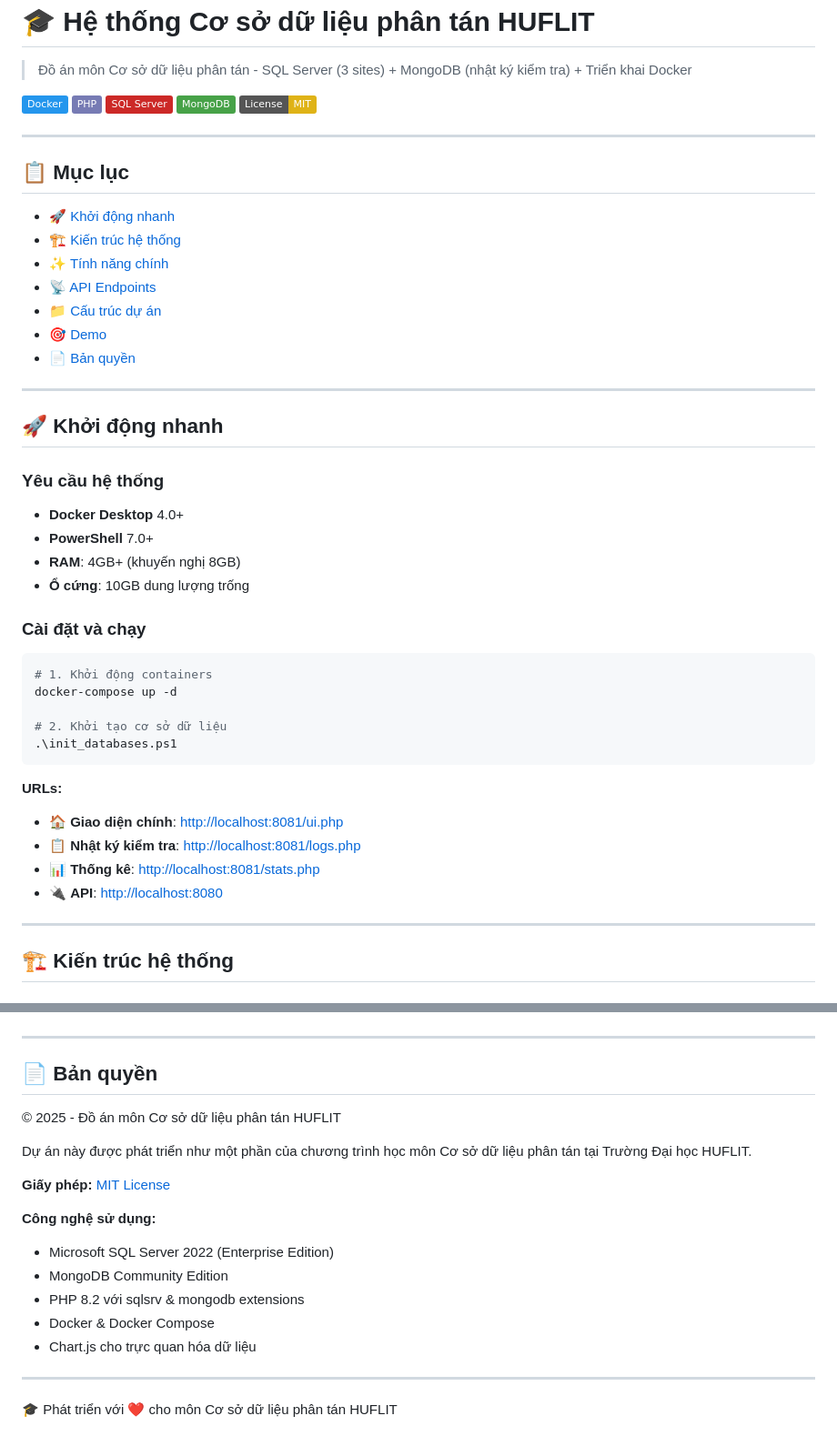
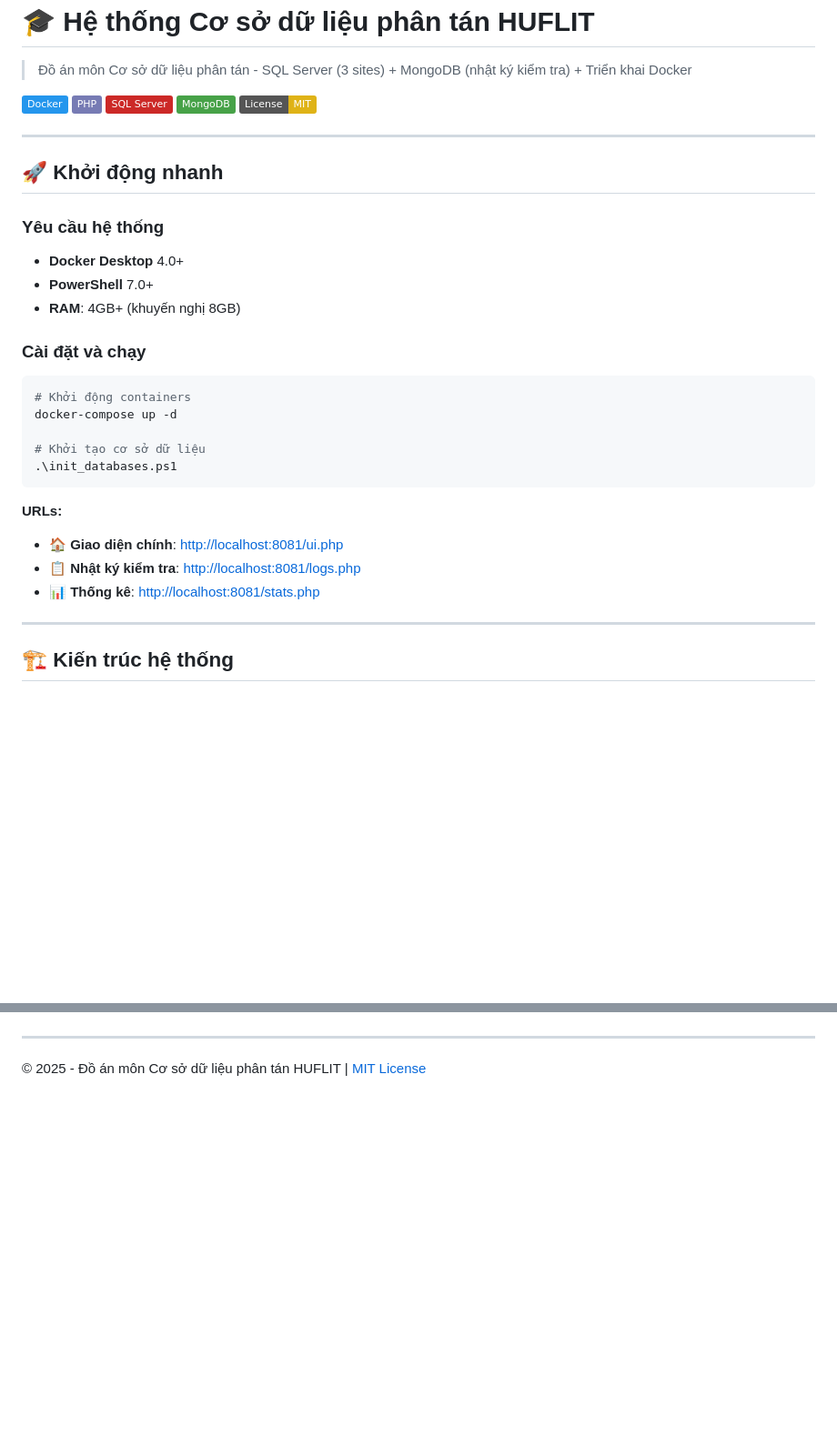
Before and after one commit to TienxDun/Distributed_Database, a Markdown page: README.md, 2 parts joined by grey strips. Shown at 91% size. GitHub-like rendering; badges without logos; blank space fills up the shorter version.

````diff
--- a/README.md
+++ b/README.md
@@ -10,18 +10,6 @@
 
 ---
 
-## 📋 Mục lục
-
-- [🚀 Khởi động nhanh](#-khởi-động-nhanh)
-- [🏗️ Kiến trúc hệ thống](#️-kiến-trúc-hệ-thống)
-- [✨ Tính năng chính](#-tính-năng-chính)
-- [📡 API Endpoints](#-api-endpoints)
-- [📁 Cấu trúc dự án](#-cấu-trúc-dự-án)
-- [🎯 Demo](#-demo)
-- [📄 Bản quyền](#-bản-quyền)
-
----
-
 ## 🚀 Khởi động nhanh
 
 ### Yêu cầu hệ thống
@@ -29,15 +17,14 @@
 - **Docker Desktop** 4.0+
 - **PowerShell** 7.0+
 - **RAM**: 4GB+ (khuyến nghị 8GB)
-- **Ổ cứng**: 10GB dung lượng trống
 
 ### Cài đặt và chạy
 
 ```powershell
-# 1. Khởi động containers
+# Khởi động containers
 docker-compose up -d
 
-# 2. Khởi tạo cơ sở dữ liệu
+# Khởi tạo cơ sở dữ liệu
 .\init_databases.ps1
 ```
 
@@ -46,7 +33,6 @@ docker-compose up -d
 - 🏠 **Giao diện chính**: [http://localhost:8081/ui.php](http://localhost:8081/ui.php)
 - 📋 **Nhật ký kiểm tra**: [http://localhost:8081/logs.php](http://localhost:8081/logs.php)
 - 📊 **Thống kê**: [http://localhost:8081/stats.php](http://localhost:8081/stats.php)
-- 🔌 **API**: [http://localhost:8080](http://localhost:8080)
 
 ---
 
@@ -227,22 +141,4 @@ Distributed_Database/
 
 ---
 
-## 📄 Bản quyền
-
-© 2025 - Đồ án môn Cơ sở dữ liệu phân tán HUFLIT
-
-Dự án này được phát triển như một phần của chương trình học môn Cơ sở dữ liệu phân tán tại Trường Đại học HUFLIT.
-
-**Giấy phép:** [MIT License](LICENSE.md)
-
-**Công nghệ sử dụng:**
-
-- Microsoft SQL Server 2022 (Enterprise Edition)
-- MongoDB Community Edition
-- PHP 8.2 với sqlsrv & mongodb extensions
-- Docker & Docker Compose
-- Chart.js cho trực quan hóa dữ liệu
-
----
-
-🎓 Phát triển với ❤️ cho môn Cơ sở dữ liệu phân tán HUFLIT
+© 2025 - Đồ án môn Cơ sở dữ liệu phân tán HUFLIT | [MIT License](LICENSE.md)
````
Also changed, not shown: other parts of README.md (+17 -89 lines).
